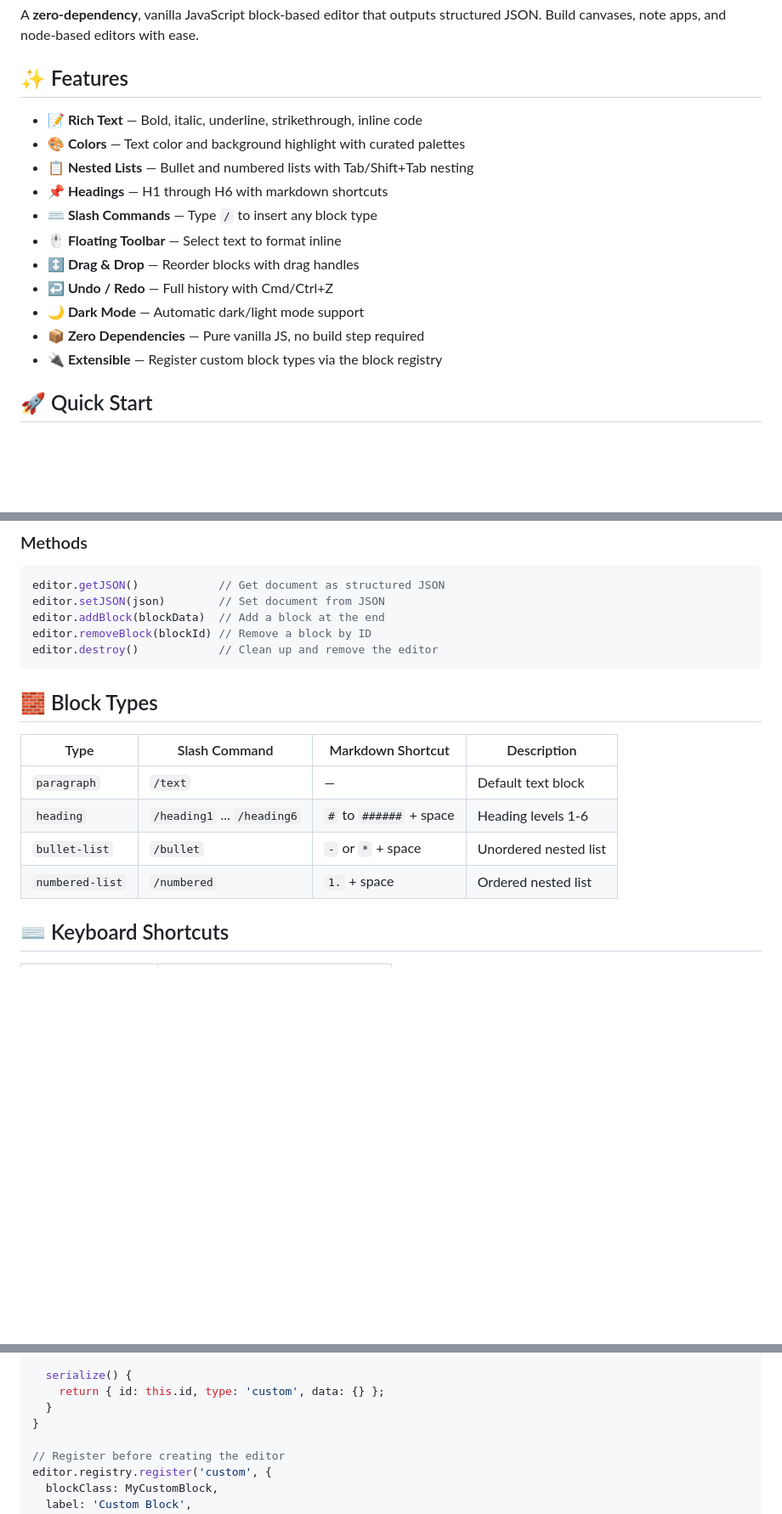
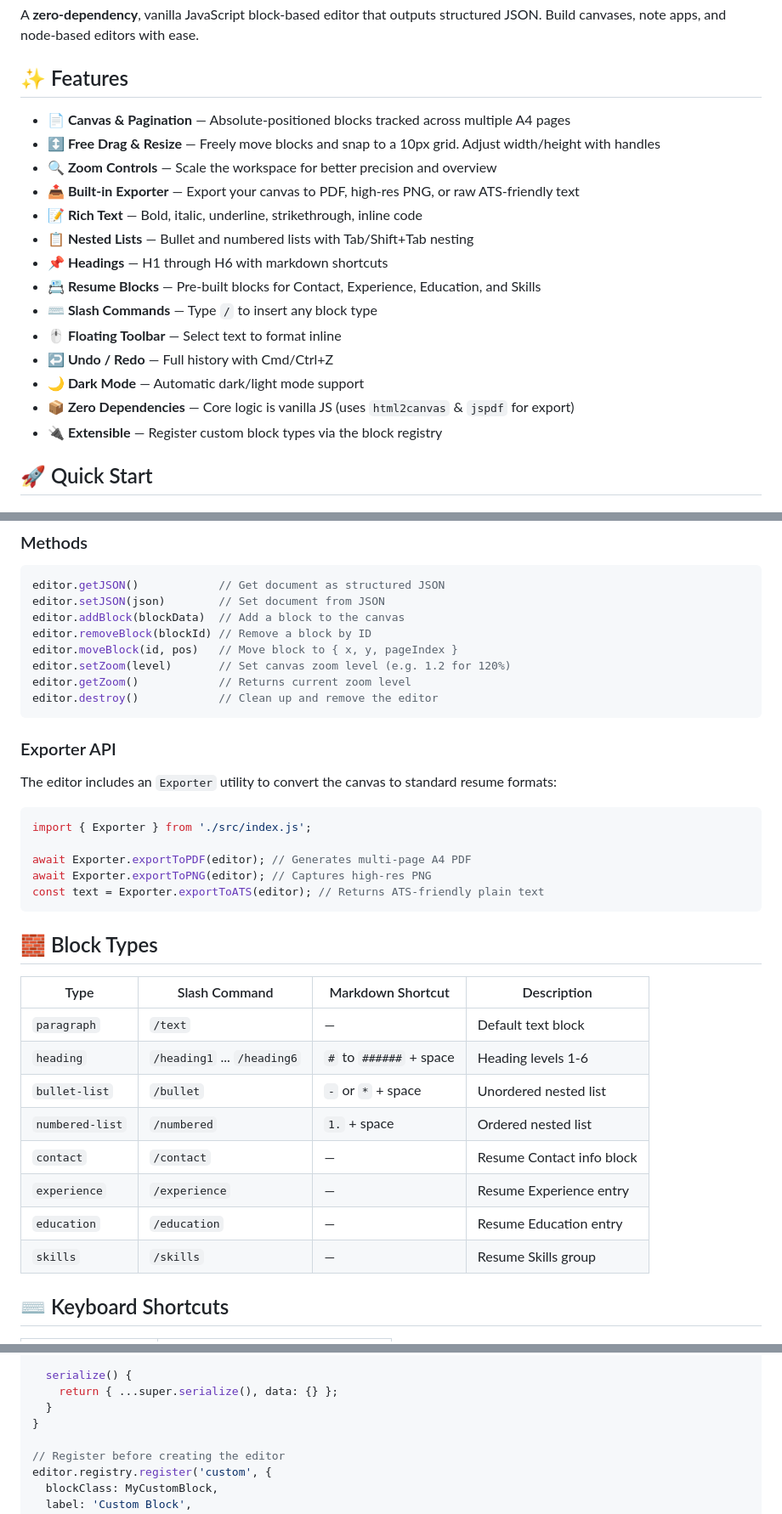
Before and after one commit to maddyverse9/Block-based-editor, a Markdown page: README.md, 3 parts joined by grey strips. Shown at 85% size. Drawn GitHub-style; blank space fills up the shorter version.

Commit message:
docs: Update README with canvas and resume features

````diff
--- a/README.md
+++ b/README.md
@@ -4,16 +4,19 @@ A **zero-dependency**, vanilla JavaScript block-based editor that outputs struct
 
 ## ✨ Features
 
+- **📄 Canvas & Pagination** — Absolute-positioned blocks tracked across multiple A4 pages
+- **↕️ Free Drag & Resize** — Freely move blocks and snap to a 10px grid. Adjust width/height with handles
+- **🔍 Zoom Controls** — Scale the workspace for better precision and overview
+- **📤 Built-in Exporter** — Export your canvas to PDF, high-res PNG, or raw ATS-friendly text
 - **📝 Rich Text** — Bold, italic, underline, strikethrough, inline code
-- **🎨 Colors** — Text color and background highlight with curated palettes
 - **📋 Nested Lists** — Bullet and numbered lists with Tab/Shift+Tab nesting
 - **📌 Headings** — H1 through H6 with markdown shortcuts
+- **📇 Resume Blocks** — Pre-built blocks for Contact, Experience, Education, and Skills
 - **⌨️ Slash Commands** — Type `/` to insert any block type
 - **🖱️ Floating Toolbar** — Select text to format inline
-- **↕️ Drag & Drop** — Reorder blocks with drag handles
 - **↩️ Undo / Redo** — Full history with Cmd/Ctrl+Z
 - **🌙 Dark Mode** — Automatic dark/light mode support
-- **📦 Zero Dependencies** — Pure vanilla JS, no build step required
+- **📦 Zero Dependencies** — Core logic is vanilla JS (uses `html2canvas` & `jspdf` for export)
 - **🔌 Extensible** — Register custom block types via the block registry
 
 ## 🚀 Quick Start
@@ -72,9 +75,24 @@ const editor = new BlockEditor({
 ```js
 editor.getJSON()            // Get document as structured JSON
 editor.setJSON(json)        // Set document from JSON
-editor.addBlock(blockData)  // Add a block at the end
+editor.addBlock(blockData)  // Add a block to the canvas
 editor.removeBlock(blockId) // Remove a block by ID
+editor.moveBlock(id, pos)   // Move block to { x, y, pageIndex }
+editor.setZoom(level)       // Set canvas zoom level (e.g. 1.2 for 120%)
+editor.getZoom()            // Returns current zoom level
 editor.destroy()            // Clean up and remove the editor
+```
+
+### Exporter API
+
+The editor includes an `Exporter` utility to convert the canvas to standard resume formats:
+
+```js
+import { Exporter } from './src/index.js';
+
+await Exporter.exportToPDF(editor); // Generates multi-page A4 PDF
+await Exporter.exportToPNG(editor); // Captures high-res PNG
+const text = Exporter.exportToATS(editor); // Returns ATS-friendly plain text
 ```
 
 ## 🧱 Block Types
@@ -85,6 +103,10 @@ editor.destroy()            // Clean up and remove the editor
 | `heading` | `/heading1` ... `/heading6` | `#` to `######` + space | Heading levels 1-6 |
 | `bullet-list` | `/bullet` | `-` or `*` + space | Unordered nested list |
 | `numbered-list` | `/numbered` | `1.` + space | Ordered nested list |
+| `contact` | `/contact` | — | Resume Contact info block |
+| `experience` | `/experience` | — | Resume Experience entry |
+| `education` | `/education` | — | Resume Education entry |
+| `skills` | `/skills` | — | Resume Skills group |
 
 ## ⌨️ Keyboard Shortcuts
 
@@ -136,7 +158,7 @@ class MyCustomBlock extends BaseBlock {
   }
 
   serialize() {
-    return { id: this.id, type: 'custom', data: {} };
+    return { ...super.serialize(), data: {} };
   }
 }
 
````
